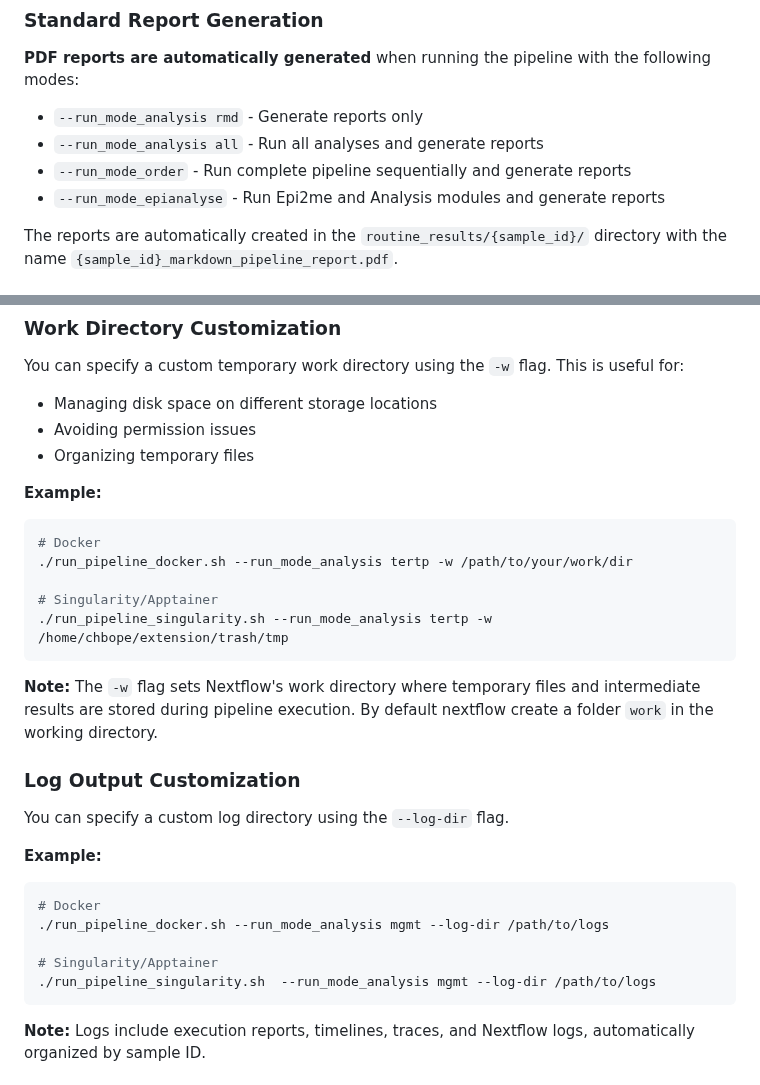
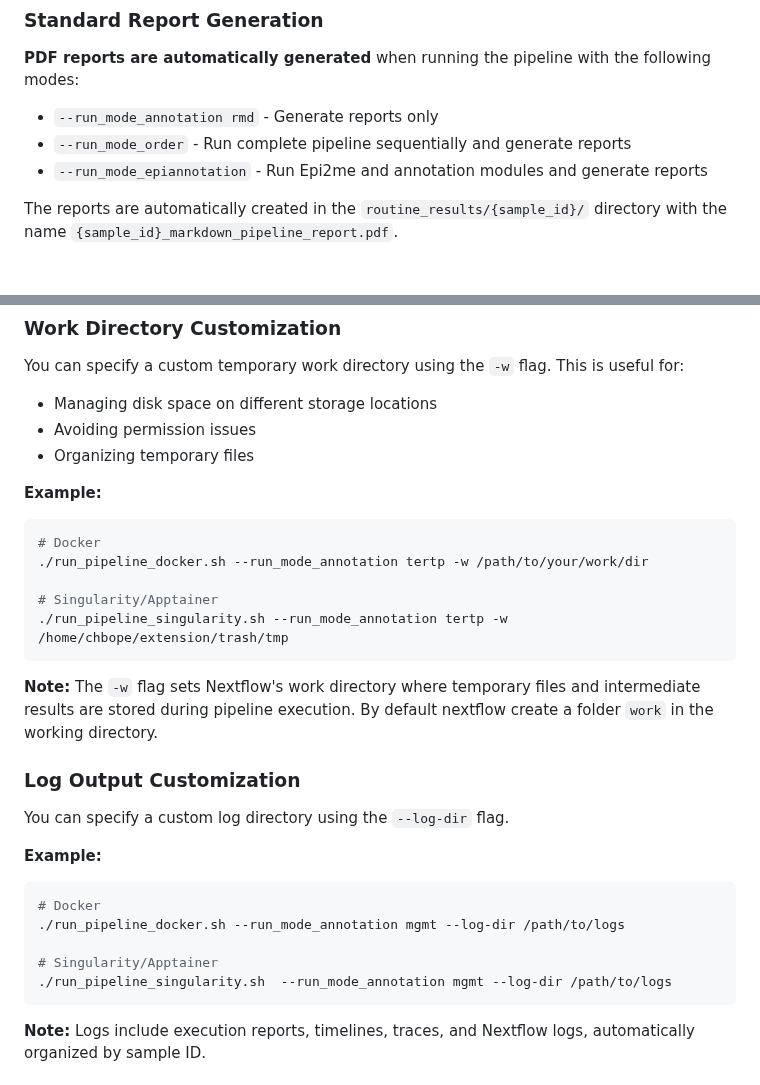
Before and after one commit to VilhelmMagnusLab/DIANA, a Markdown page: README.md, 2 parts joined by grey strips. Rendered like a GitHub page.

Commit message:
Complete analysis to annotation rename in README examples
- Updated report generation section references
- Updated work directory and log directory examples
- Changed run_mode_analysis to run_mode_annotation
- Changed run_mode_epianalyse to run_mode_epiannotation

Co-Authored-By: Claude Sonnet 4.5 <noreply@anthropic.com>

````diff
--- a/README.md
+++ b/README.md
@@ -351,10 +351,9 @@ The pipeline intelligently handles tumor content:
 ### Standard Report Generation
 
 **PDF reports are automatically generated** when running the pipeline with the following modes:
-- `--run_mode_analysis rmd` - Generate reports only
-- `--run_mode_analysis all` - Run all analyses and generate reports
+- `--run_mode_annotation rmd` - Generate reports only
 - `--run_mode_order` - Run complete pipeline sequentially and generate reports
-- `--run_mode_epianalyse` - Run Epi2me and Analysis modules and generate reports
+- `--run_mode_epiannotation` - Run Epi2me and annotation modules and generate reports
 
 The reports are automatically created in the `routine_results/{sample_id}/` directory with the name `{sample_id}_markdown_pipeline_report.pdf`.
 
@@ -480,10 +479,10 @@ You can specify a custom temporary work directory using the `-w` flag. This is u
 **Example:**
 ```bash
 # Docker
-./run_pipeline_docker.sh --run_mode_analysis tertp -w /path/to/your/work/dir
+./run_pipeline_docker.sh --run_mode_annotation tertp -w /path/to/your/work/dir
 
 # Singularity/Apptainer
-./run_pipeline_singularity.sh --run_mode_analysis tertp -w /home/chbope/extension/trash/tmp
+./run_pipeline_singularity.sh --run_mode_annotation tertp -w /home/chbope/extension/trash/tmp
 ```
 
 **Note:** The `-w` flag sets Nextflow's work directory where temporary files and intermediate results are stored during pipeline execution. By default nextflow create a folder `work` in the working directory.
@@ -494,10 +493,10 @@ You can specify a custom log directory using the `--log-dir` flag.
 **Example:**
 ```bash
 # Docker
-./run_pipeline_docker.sh --run_mode_analysis mgmt --log-dir /path/to/logs
+./run_pipeline_docker.sh --run_mode_annotation mgmt --log-dir /path/to/logs
 
 # Singularity/Apptainer
-./run_pipeline_singularity.sh  --run_mode_analysis mgmt --log-dir /path/to/logs
+./run_pipeline_singularity.sh  --run_mode_annotation mgmt --log-dir /path/to/logs
 ```
 
 **Note:** Logs include execution reports, timelines, traces, and Nextflow logs, automatically organized by sample ID.
````
